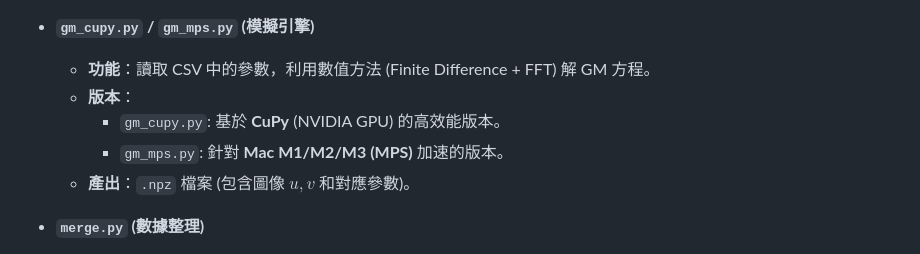
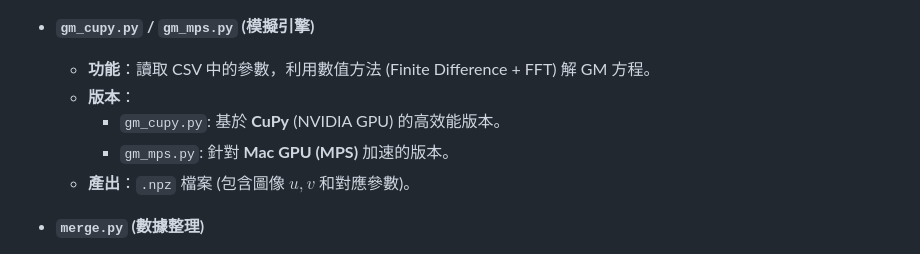
Before and after one commit to Jaron471/ML_final, a Markdown page: readme.md, the part around the change. GitHub-like rendering.

Commit message:
minor change of readme

```diff
--- a/readme.md
+++ b/readme.md
@@ -16,7 +16,7 @@
     *   **功能**：讀取 CSV 中的參數，利用數值方法 (Finite Difference + FFT) 解 GM 方程。
     *   **版本**：
         *   `gm_cupy.py`: 基於 **CuPy** (NVIDIA GPU) 的高效能版本。
-        *   `gm_mps.py`: 針對 **Mac M1/M2/M3 (MPS)** 加速的版本。
+        *   `gm_mps.py`: 針對 **Mac GPU (MPS)** 加速的版本。
     *   **產出**：`.npz` 檔案 (包含圖像 $u, v$ 和對應參數)。
 
 *   **`merge.py` (數據整理)**
```
